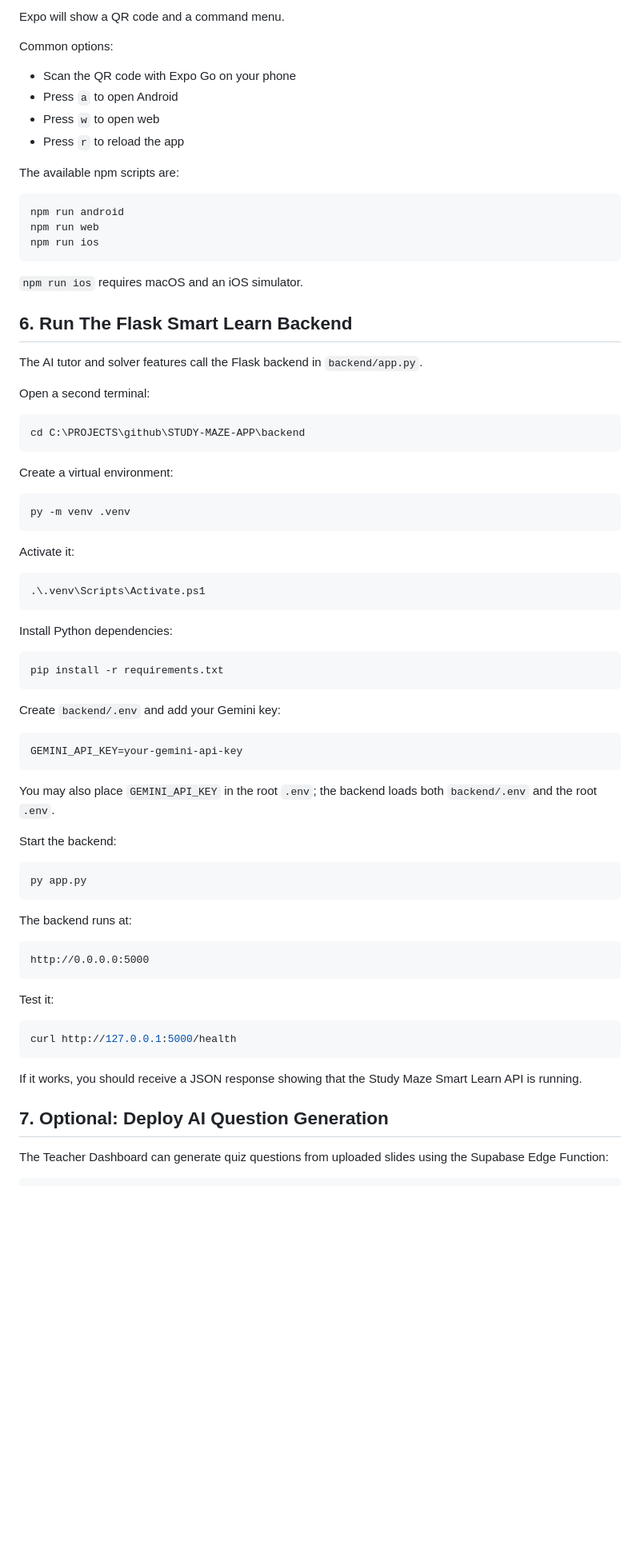
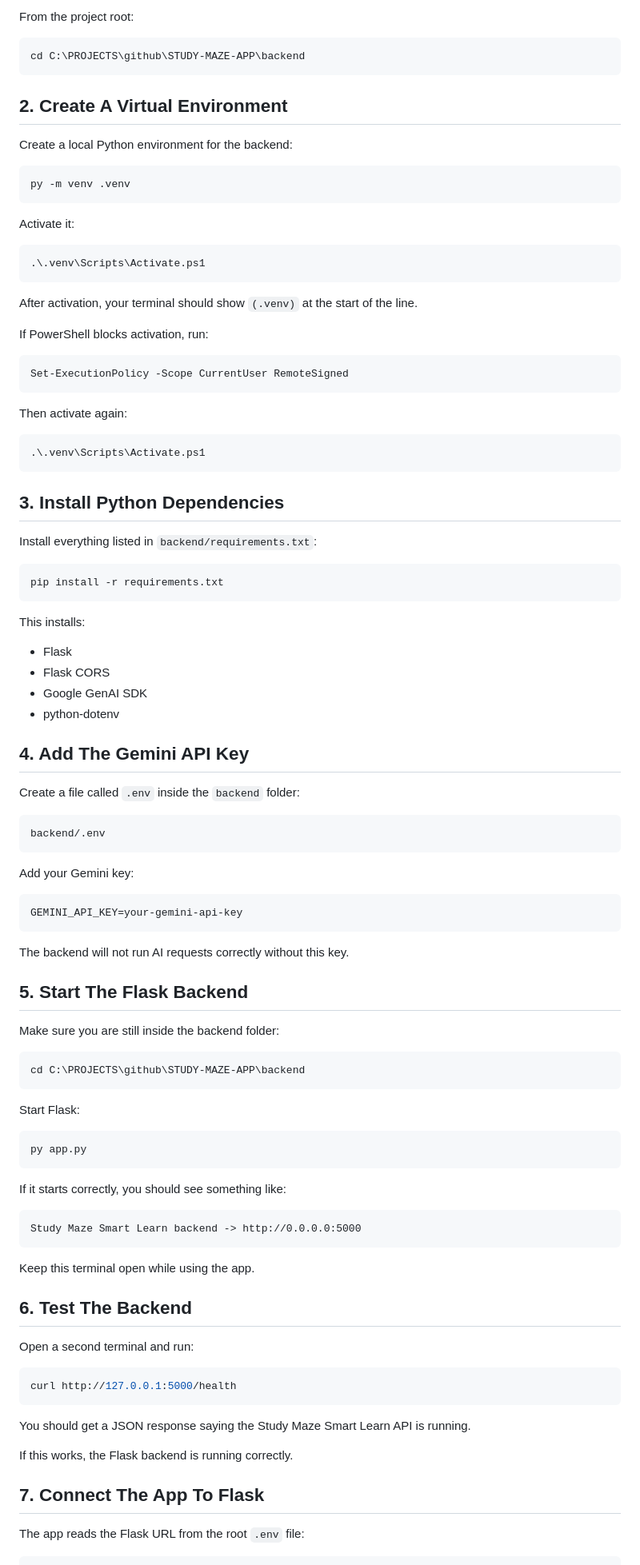
Before and after one commit to ElozwiNcedo224017286/STUDY-MAZE-APP, a Markdown page: README.md, the part around one of its changes. Shown at 80% size. Drawn GitHub-style; blank space fills up the shorter version.

````diff
--- a/README.md
+++ b/README.md
@@ -177,33 +35,12 @@ npx expo start --clear
-Expo will show a QR code and a command menu.
-
-Common options:
-
-- Scan the QR code with Expo Go on your phone
-- Press `a` to open Android
-- Press `w` to open web
-- Press `r` to reload the app
-
-The available npm scripts are:
-
-```powershell
-npm run android
-npm run web
-npm run ios
-```
-
-`npm run ios` requires macOS and an iOS simulator.
-
-## 6. Run The Flask Smart Learn Backend
-
-The AI tutor and solver features call the Flask backend in `backend/app.py`.
-
-Open a second terminal:
+From the project root:
 
 ```powershell
 cd C:\PROJECTS\github\STUDY-MAZE-APP\backend
 ```
 
-Create a virtual environment:
+## 2. Create A Virtual Environment
+
+Create a local Python environment for the backend:
 
 ```powershell
 py -m venv .venv
@@ -215,42 +52,87 @@ Activate it:
 .\.venv\Scripts\Activate.ps1
 ```
 
-Install Python dependencies:
+After activation, your terminal should show `(.venv)` at the start of the line.
+
+If PowerShell blocks activation, run:
+
+```powershell
+Set-ExecutionPolicy -Scope CurrentUser RemoteSigned
+```
+
+Then activate again:
+
+```powershell
+.\.venv\Scripts\Activate.ps1
+```
+
+## 3. Install Python Dependencies
+
+Install everything listed in `backend/requirements.txt`:
 
 ```powershell
 pip install -r requirements.txt
 ```
 
-Create `backend/.env` and add your Gemini key:
+This installs:
+
+- Flask
+- Flask CORS
+- Google GenAI SDK
+- python-dotenv
+
+## 4. Add The Gemini API Key
+
+Create a file called `.env` inside the `backend` folder:
+
+```text
+backend/.env
+```
+
+Add your Gemini key:
 
 ```env
 GEMINI_API_KEY=your-gemini-api-key
 ```
 
-You may also place `GEMINI_API_KEY` in the root `.env`; the backend loads both `backend/.env` and the root `.env`.
+The backend will not run AI requests correctly without this key.
 
-Start the backend:
+## 5. Start The Flask Backend
+
+Make sure you are still inside the backend folder:
+
+```powershell
+cd C:\PROJECTS\github\STUDY-MAZE-APP\backend
+```
+
+Start Flask:
 
 ```powershell
 py app.py
 ```
 
-The backend runs at:
+If it starts correctly, you should see something like:
 
 ```text
-http://0.0.0.0:5000
+Study Maze Smart Learn backend -> http://0.0.0.0:5000
 ```
 
-Test it:
+Keep this terminal open while using the app.
+
+## 6. Test The Backend
+
+Open a second terminal and run:
 
 ```powershell
 curl http://127.0.0.1:5000/health
 ```
 
-If it works, you should receive a JSON response showing that the Study Maze Smart Learn API is running.
+You should get a JSON response saying the Study Maze Smart Learn API is running.
 
-## 7. Optional: Deploy AI Question Generation
+If this works, the Flask backend is running correctly.
 
-The Teacher Dashboard can generate quiz questions from uploaded slides using the Supabase Edge Function:
+## 7. Connect The App To Flask
+
+The app reads the Flask URL from the root `.env` file:
 
 ```text
````
Also changed, not shown: other parts of README.md (+98 -218 lines).
